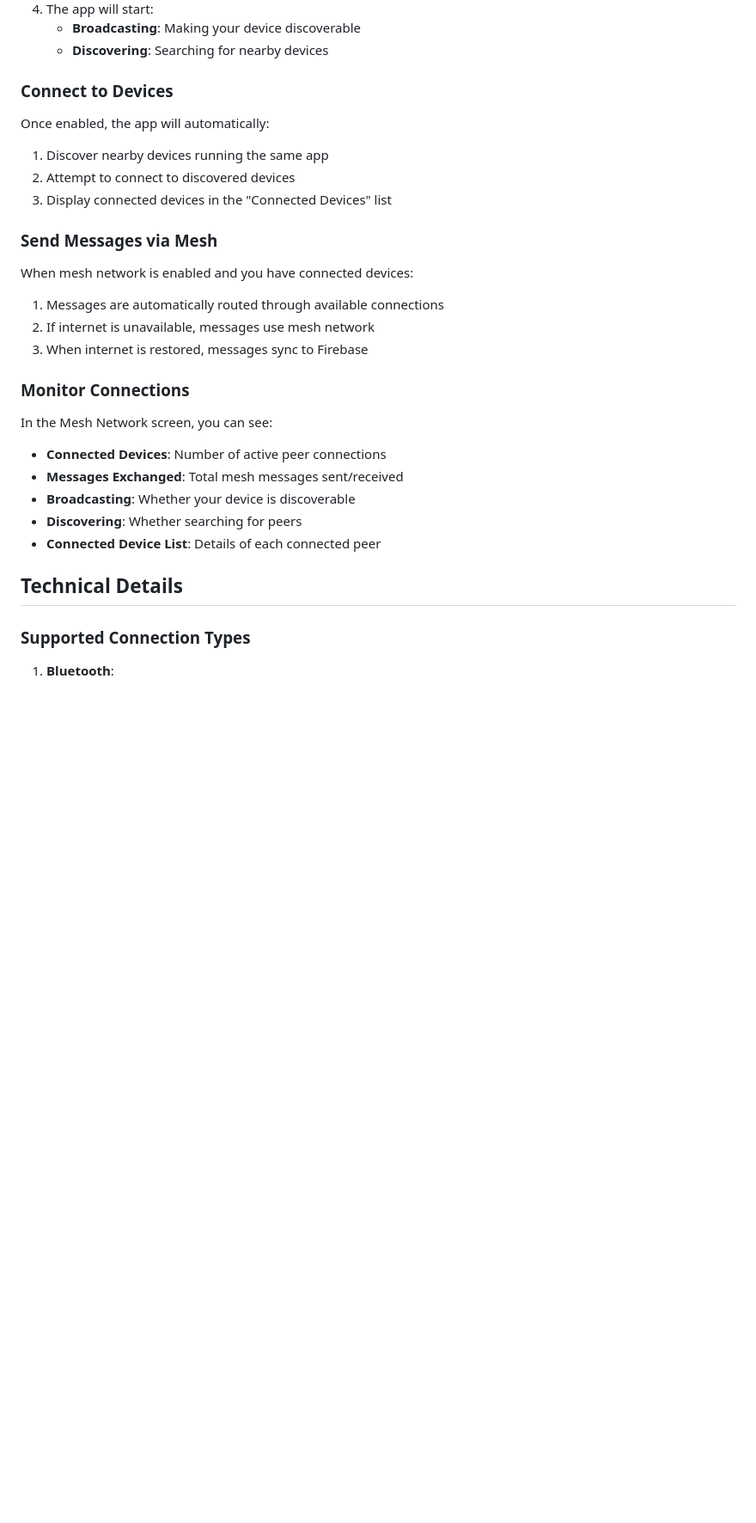
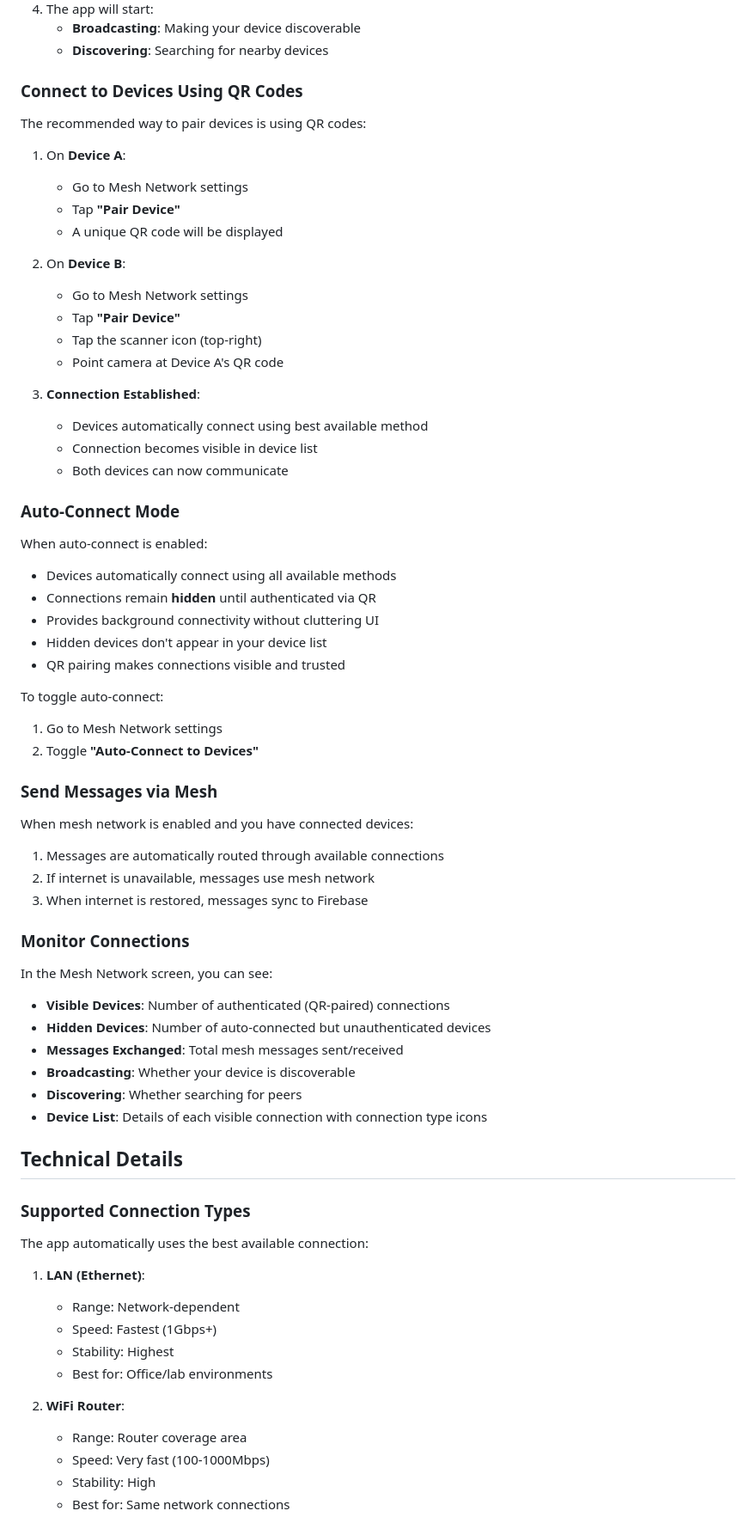
Before and after one commit to mufthakherul/college-communication-app, a Markdown page: MESH_NETWORK_GUIDE.md, the part around one of its changes. Shown at 86% size. Drawn GitHub-style; blank space fills up the shorter version.

```diff
--- a/MESH_NETWORK_GUIDE.md
+++ b/MESH_NETWORK_GUIDE.md
@@ -46,12 +61,38 @@ Mesh networking allows devices to connect directly to each other and relay messa
    - **Broadcasting**: Making your device discoverable
    - **Discovering**: Searching for nearby devices
 
-### Connect to Devices
+### Connect to Devices Using QR Codes
 
-Once enabled, the app will automatically:
-1. Discover nearby devices running the same app
-2. Attempt to connect to discovered devices
-3. Display connected devices in the "Connected Devices" list
+The recommended way to pair devices is using QR codes:
+
+1. On **Device A**:
+   - Go to Mesh Network settings
+   - Tap **"Pair Device"**
+   - A unique QR code will be displayed
+
+2. On **Device B**:
+   - Go to Mesh Network settings
+   - Tap **"Pair Device"**
+   - Tap the scanner icon (top-right)
+   - Point camera at Device A's QR code
+
+3. **Connection Established**:
+   - Devices automatically connect using best available method
+   - Connection becomes visible in device list
+   - Both devices can now communicate
+
+### Auto-Connect Mode
+
+When auto-connect is enabled:
+- Devices automatically connect using all available methods
+- Connections remain **hidden** until authenticated via QR
+- Provides background connectivity without cluttering UI
+- Hidden devices don't appear in your device list
+- QR pairing makes connections visible and trusted
+
+To toggle auto-connect:
+1. Go to Mesh Network settings
+2. Toggle **"Auto-Connect to Devices"**
 
 ### Send Messages via Mesh
 
@@ -63,14 +104,28 @@ When mesh network is enabled and you have connected devices:
 ### Monitor Connections
 
 In the Mesh Network screen, you can see:
-- **Connected Devices**: Number of active peer connections
+- **Visible Devices**: Number of authenticated (QR-paired) connections
+- **Hidden Devices**: Number of auto-connected but unauthenticated devices
 - **Messages Exchanged**: Total mesh messages sent/received
 - **Broadcasting**: Whether your device is discoverable
 - **Discovering**: Whether searching for peers
-- **Connected Device List**: Details of each connected peer
+- **Device List**: Details of each visible connection with connection type icons
 
 ## Technical Details
 
 ### Supported Connection Types
 
-1. **Bluetooth**:
+The app automatically uses the best available connection:
+
+1. **LAN (Ethernet)**:
+   - Range: Network-dependent
+   - Speed: Fastest (1Gbps+)
+   - Stability: Highest
+   - Best for: Office/lab environments
+
+2. **WiFi Router**:
+   - Range: Router coverage area
+   - Speed: Very fast (100-1000Mbps)
+   - Stability: High
+   - Best for: Same network connections
+
```
Also changed, not shown: other parts of MESH_NETWORK_GUIDE.md (+121 -28 lines).
